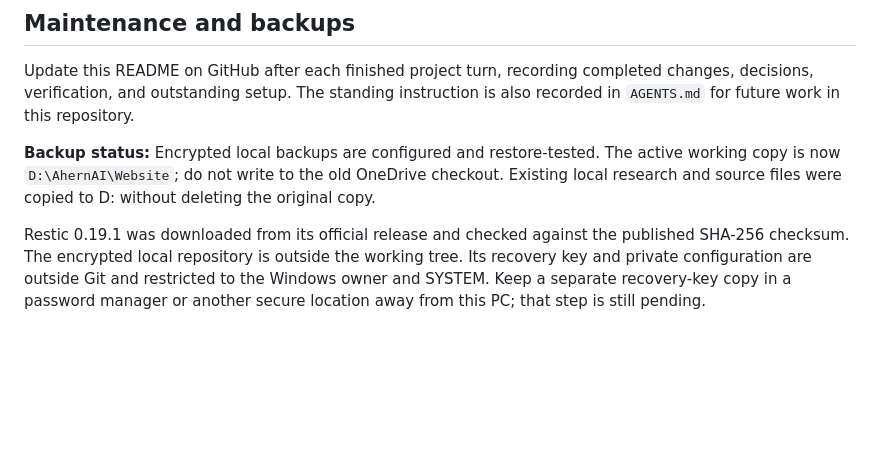
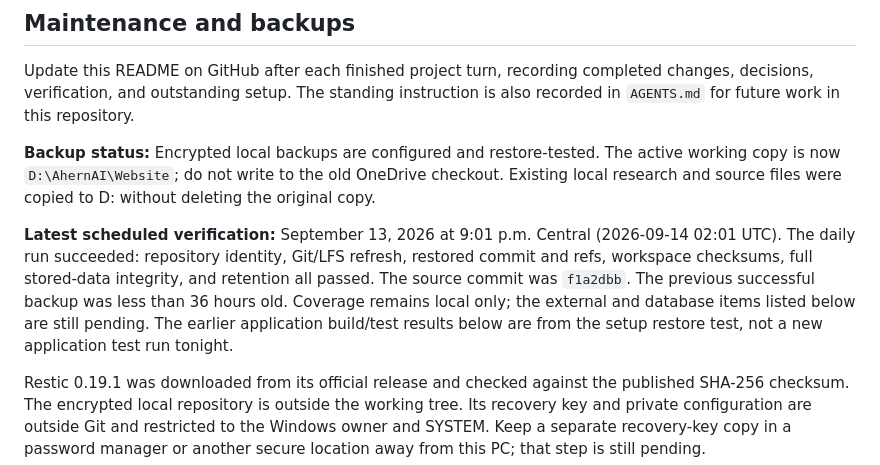
Before and after one commit to MikeDaddy84/ahern-ai-solutions, a Markdown page: README.md, the part around the change. Drawn GitHub-style; blank space fills up the shorter version.

Commit message:
Record September 13 scheduled backup verification

```diff
--- a/README.md
+++ b/README.md
@@ -13,6 +13,15 @@ instruction is also recorded in `AGENTS.md` for future work in this repository.
 The active working copy is now `D:\AhernAI\Website`; do not write to the old
 OneDrive checkout. Existing local research and source files were copied to D:
 without deleting the original copy.
+
+**Latest scheduled verification:** September 13, 2026 at 9:01 p.m. Central
+(2026-09-14 02:01 UTC). The daily run succeeded: repository identity, Git/LFS
+refresh, restored commit and refs, workspace checksums, full stored-data
+integrity, and retention all passed. The source commit was `f1a2dbb`.
+The previous successful backup was less than 36 hours old. Coverage remains
+local only; the external and database items listed below are still pending.
+The earlier application build/test results below are from the setup restore
+test, not a new application test run tonight.
 
 Restic 0.19.1 was downloaded from its official release and checked against the
 published SHA-256 checksum. The encrypted local repository is outside the
```
